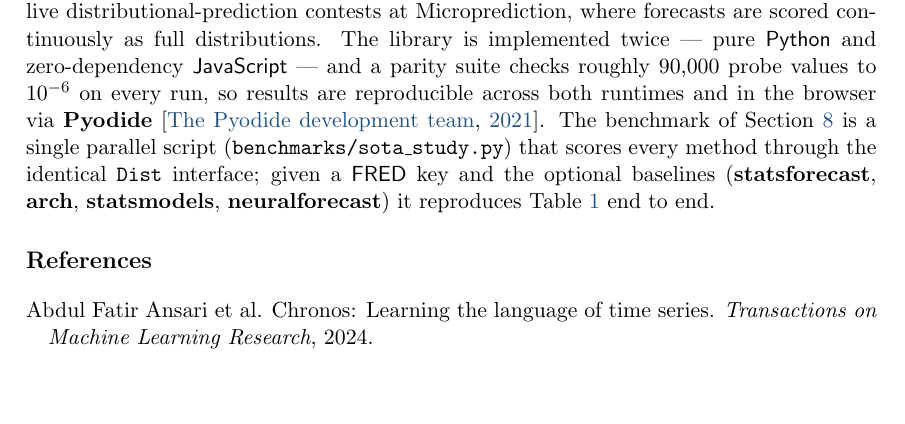
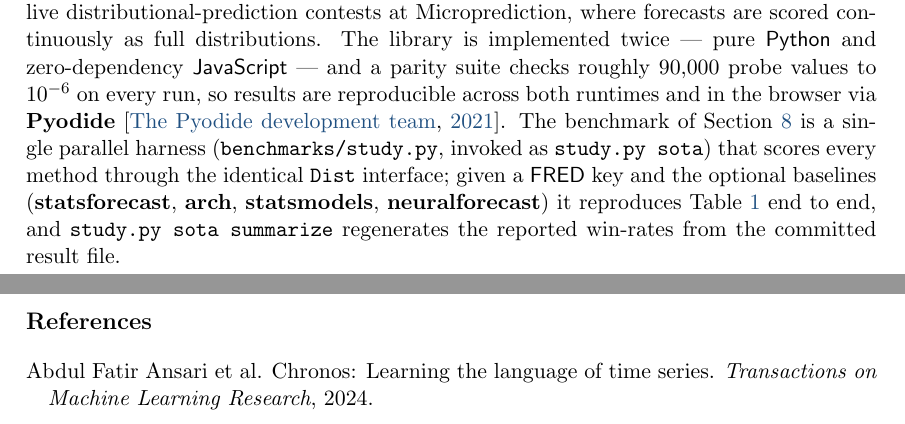
Before and after one commit to microprediction/skaters, a LaTeX document (papers/skaters-jss.tex): part of page 8 of 10 before the commit and two parts of pages 8 and 9 of 10 after it, the two joined at a grey line, cut so that both start at the same text, the shorter picture padded with empty space. Compiled offline with pdfLaTeX.

Commit message:
Fix reproducibility pointer and overstated claims (from the review) (#32)
- paper §Heritage referenced benchmarks/sota_study.py, which does not exist
  (the harness was unified into study.py in #22). Point it at
  `study.py sota` / `study.py sota summarize` (the latter regenerates the
  win-rates from the committed result file). §Experiments already used the
  correct name; this removes the internal contradiction.
- README "ties on CRPS" overstated it: laplace beats the mean-model baselines
  on CRPS but trades blows with the CRPS-specialists (conformal, GARCH-t), as
  the paper's own table shows. Reworded to the accurate version.
- README + docs/index.html said "two named forecasters" / "we need two" while
  the package ships three (laplace, doob, mean_revert). Updated to a general
  forecaster plus two specialists, matching the demo and the API.

NOTE (follow-up): the paper's Table 1 (389 continuous; GARCH-t 51%/33%) is from
an earlier run and does not match the committed results_sota.csv, which
`study.py sota summarize` reads as 309 continuous, GARCH-t 67%/66%. Regenerating
Table 1 from the committed CSV — with family-clustered win-rates to address
pseudo-replication — is the larger follow-up and is intentionally not bundled
here.

Co-authored-by: Claude Opus 4.8 (1M context) <noreply@anthropic.com>

```diff
--- a/papers/skaters-jss.tex
+++ b/papers/skaters-jss.tex
@@ -535,11 +535,13 @@ distributions. The library is implemented twice --- pure \proglang{Python} and
 zero-dependency \proglang{JavaScript} --- and a parity suite checks roughly
 $90{,}000$ probe values to $10^{-6}$ on every run, so results are reproducible
 across both runtimes and in the browser via \pkg{Pyodide} \citep{pyodide2021}.
-The benchmark of Section~\ref{sec:experiments} is a single parallel script
-(\code{benchmarks/sota\_study.py}) that scores every method through the identical
-\code{Dist} interface; given a \proglang{FRED} key and the optional baselines
-(\pkg{statsforecast}, \pkg{arch}, \pkg{statsmodels}, \pkg{neuralforecast}) it
-reproduces Table~\ref{tab:sota} end to end.
+The benchmark of Section~\ref{sec:experiments} is a single parallel harness
+(\code{benchmarks/study.py}, invoked as \code{study.py sota}) that scores every
+method through the identical \code{Dist} interface; given a \proglang{FRED} key
+and the optional baselines (\pkg{statsforecast}, \pkg{arch}, \pkg{statsmodels},
+\pkg{neuralforecast}) it reproduces Table~\ref{tab:sota} end to end, and
+\code{study.py sota summarize} regenerates the reported win-rates from the
+committed result file.
 
 %% -------------------------------------------------------------------------
 \bibliographystyle{plainnat}
```
Also changed, not shown: README.md, 1 other file.
